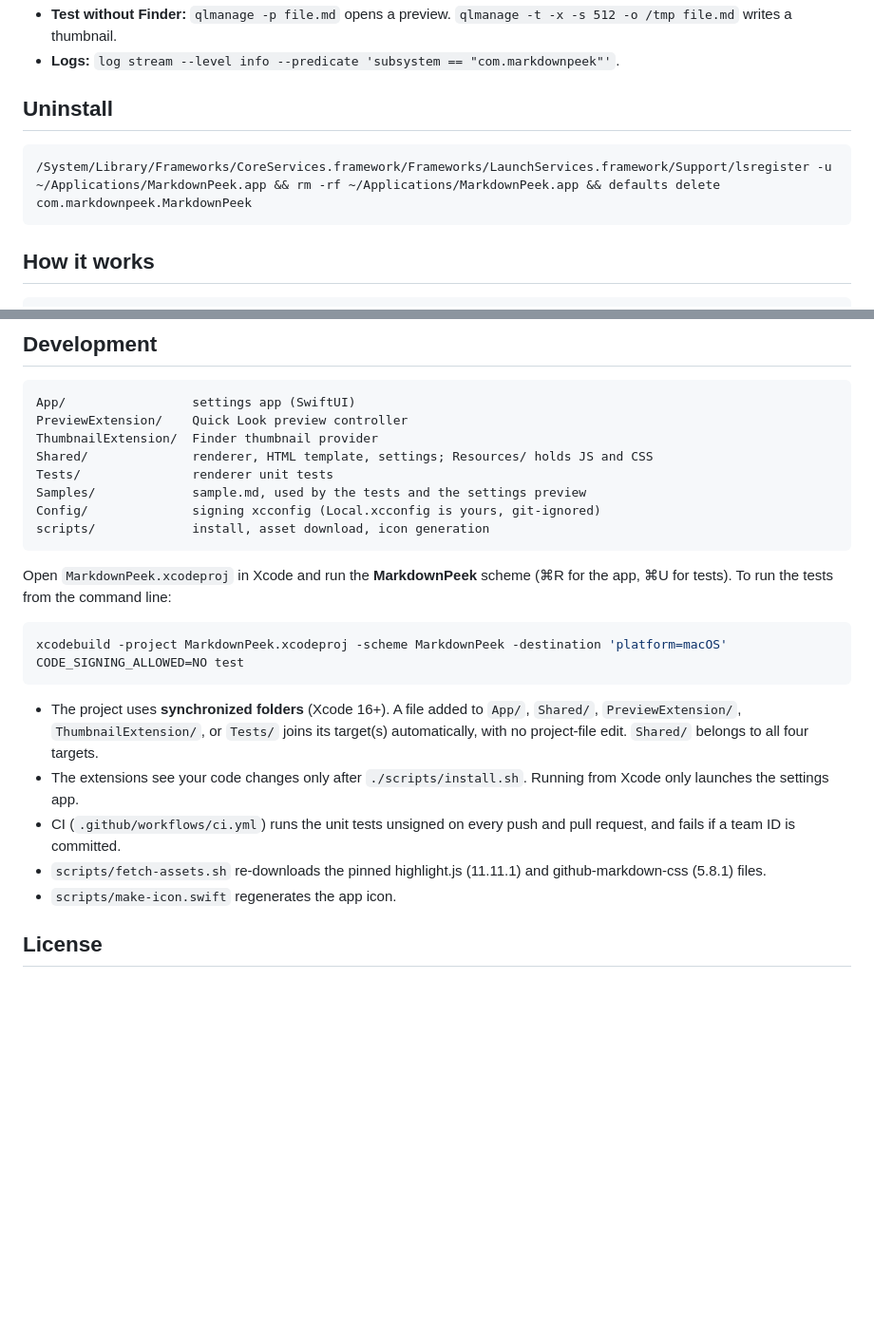
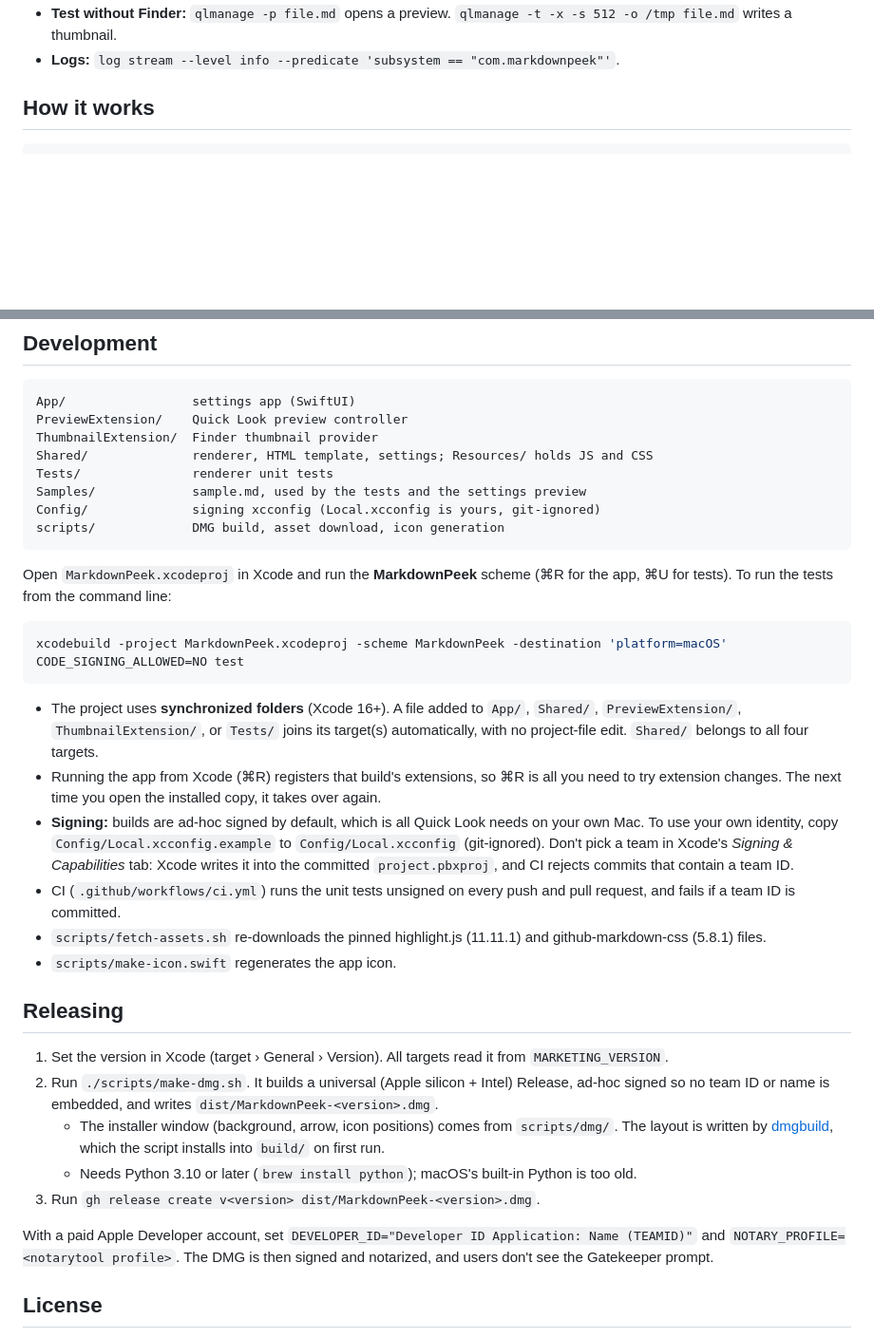
Before and after one commit to ExidCuter/MarkdownPeek, a Markdown page: README.md, 2 parts joined by grey strips. Shown at 95% size. Rendered like a GitHub page; blank space fills up the shorter version.

````diff
--- a/README.md
+++ b/README.md
@@ -53,11 +45,5 @@ Quick Look extensions must be signed. On first run, `install.sh` finds the **App
 - **Test without Finder:** `qlmanage -p file.md` opens a preview. `qlmanage -t -x -s 512 -o /tmp file.md` writes a thumbnail.
 - **Logs:** `log stream --level info --predicate 'subsystem == "com.markdownpeek"'`.
-
-## Uninstall
-
-```bash
-/System/Library/Frameworks/CoreServices.framework/Frameworks/LaunchServices.framework/Support/lsregister -u ~/Applications/MarkdownPeek.app && rm -rf ~/Applications/MarkdownPeek.app && defaults delete com.markdownpeek.MarkdownPeek
-```
 
 ## How it works
 
@@ -95,7 +81,7 @@ Shared/              renderer, HTML template, settings; Resources/ holds JS and
 Tests/               renderer unit tests
 Samples/             sample.md, used by the tests and the settings preview
 Config/              signing xcconfig (Local.xcconfig is yours, git-ignored)
-scripts/             install, asset download, icon generation
+scripts/             DMG build, asset download, icon generation
 ```
 
 Open `MarkdownPeek.xcodeproj` in Xcode and run the **MarkdownPeek** scheme (⌘R for the app, ⌘U for tests). To run the tests from the command line:
@@ -105,11 +91,22 @@ xcodebuild -project MarkdownPeek.xcodeproj -scheme MarkdownPeek -destination 'pl
 ```
 
 - The project uses **synchronized folders** (Xcode 16+). A file added to `App/`, `Shared/`, `PreviewExtension/`, `ThumbnailExtension/`, or `Tests/` joins its target(s) automatically, with no project-file edit. `Shared/` belongs to all four targets.
-- The extensions see your code changes only after `./scripts/install.sh`. Running from Xcode only launches the settings app.
+- Running the app from Xcode (⌘R) registers that build's extensions, so ⌘R is all you need to try extension changes. The next time you open the installed copy, it takes over again.
+- **Signing:** builds are ad-hoc signed by default, which is all Quick Look needs on your own Mac. To use your own identity, copy `Config/Local.xcconfig.example` to `Config/Local.xcconfig` (git-ignored). Don't pick a team in Xcode's *Signing & Capabilities* tab: Xcode writes it into the committed `project.pbxproj`, and CI rejects commits that contain a team ID.
 - CI (`.github/workflows/ci.yml`) runs the unit tests unsigned on every push and pull request, and fails if a team ID is committed.
 - `scripts/fetch-assets.sh` re-downloads the pinned highlight.js (11.11.1) and github-markdown-css (5.8.1) files.
 - `scripts/make-icon.swift` regenerates the app icon.
 
+## Releasing
+
+1. Set the version in Xcode (target › General › Version). All targets read it from `MARKETING_VERSION`.
+2. Run `./scripts/make-dmg.sh`. It builds a universal (Apple silicon + Intel) Release, ad-hoc signed so no team ID or name is embedded, and writes `dist/MarkdownPeek-<version>.dmg`.
+   - The installer window (background, arrow, icon positions) comes from `scripts/dmg/`. The layout is written by [dmgbuild](https://github.com/dmgbuild/dmgbuild), which the script installs into `build/` on first run.
+   - Needs Python 3.10 or later (`brew install python`); macOS's built-in Python is too old.
+3. Run `gh release create v<version> dist/MarkdownPeek-<version>.dmg`.
+
+With a paid Apple Developer account, set `DEVELOPER_ID="Developer ID Application: Name (TEAMID)"` and `NOTARY_PROFILE=<notarytool profile>`. The DMG is then signed and notarized, and users don't see the Gatekeeper prompt.
+
 ## License
 
 [MIT](LICENSE) © 2026 Domen Jesenovec. Bundled third-party components (cmark-gfm, highlight.js, github-markdown-css) keep their own licenses; see [THIRD_PARTY_NOTICES.md](THIRD_PARTY_NOTICES.md).
````
Also changed, not shown: other parts of README.md (+14 -22 lines), docs/screenshots/settings.png, 12 other files.
